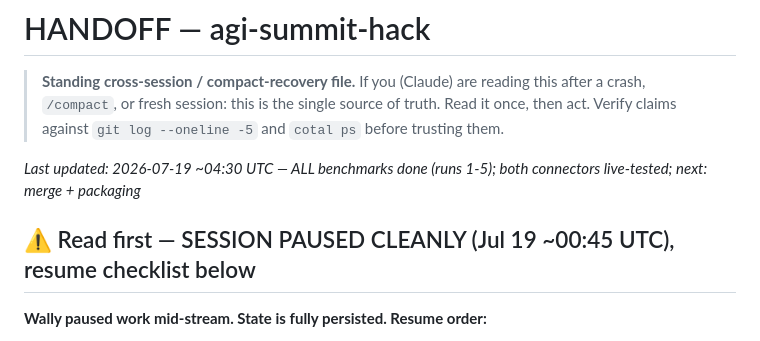
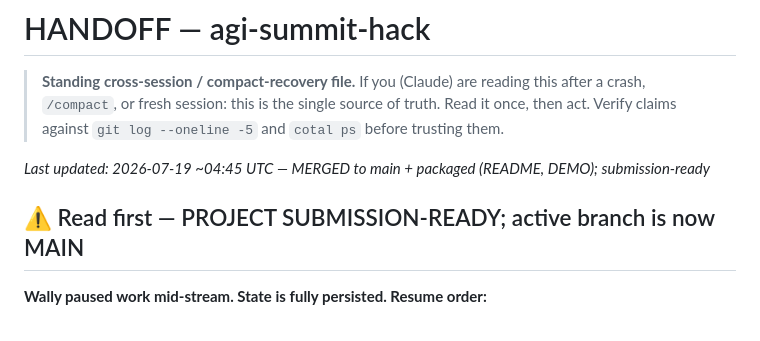
Before and after one commit to Wally-Ahmed/agi-summit-hack, a Markdown page: HANDOFF.md, the part around the change. GitHub-like rendering.

```diff
--- a/HANDOFF.md
+++ b/HANDOFF.md
@@ -4,9 +4,9 @@
 > crash, `/compact`, or fresh session: this is the single source of truth. Read it once, then act.
 > Verify claims against `git log --oneline -5` and `cotal ps` before trusting them.
 
-_Last updated: 2026-07-19 ~04:30 UTC — ALL benchmarks done (runs 1-5); both connectors live-tested; next: merge + packaging_
+_Last updated: 2026-07-19 ~04:45 UTC — MERGED to main + packaged (README, DEMO); submission-ready_
 
-## ⚠️ Read first — SESSION PAUSED CLEANLY (Jul 19 ~00:45 UTC), resume checklist below
+## ⚠️ Read first — PROJECT SUBMISSION-READY; active branch is now MAIN
 
 **Wally paused work mid-stream. State is fully persisted. Resume order:**
 
```
Also changed, not shown: DEMO.md (added, +69 -0 lines), README.md (added, +76 -0 lines).
